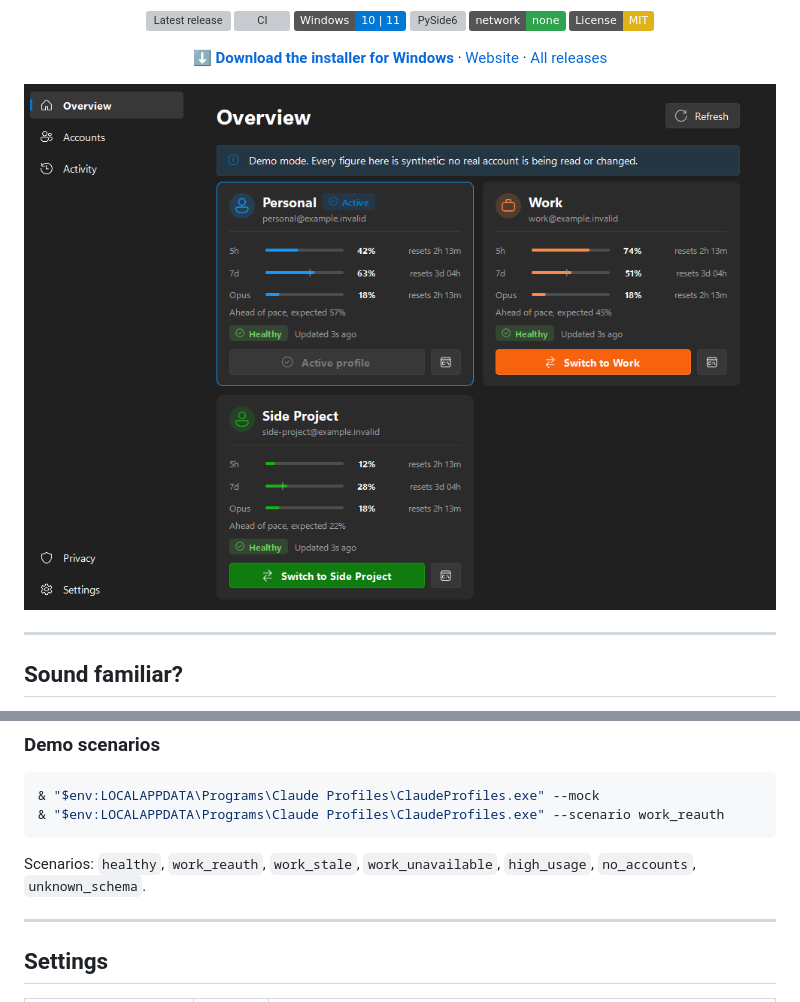
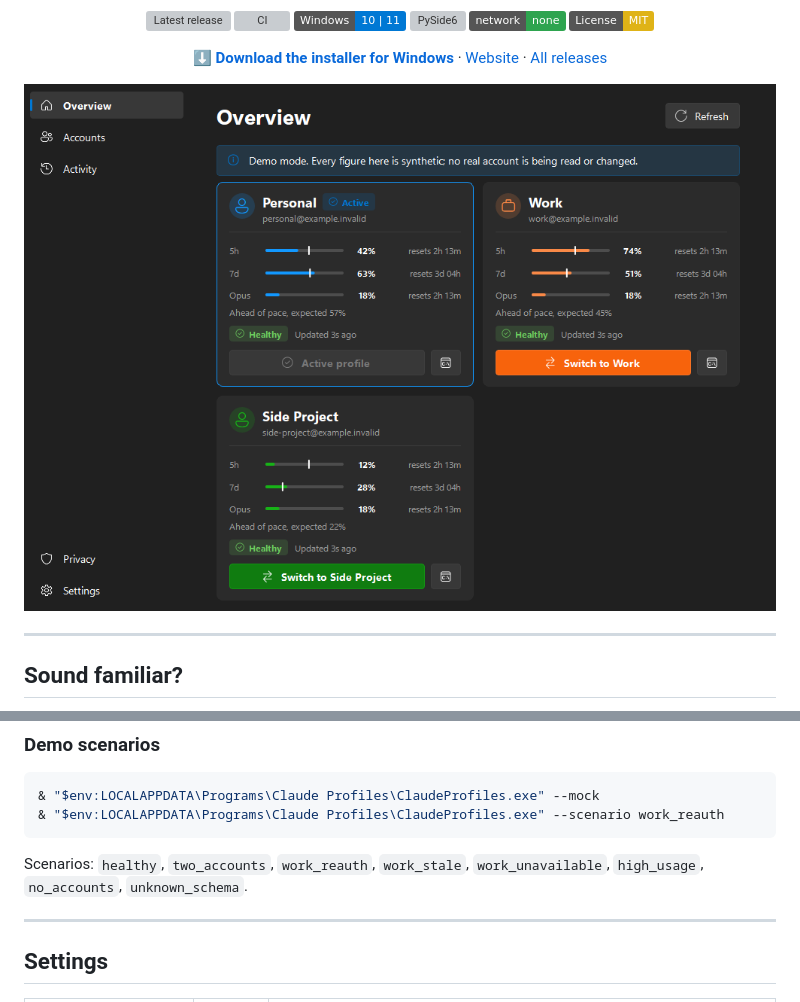
Before and after one commit to kevinabouhanna/claude-profiles-windows, a Markdown page: README.md, 2 parts joined by grey strips. Drawn GitHub-style; pictures changed too: docs/images/dashboard.png; badges without logos; grey boxes are pictures that could not be loaded.

````diff
--- a/README.md
+++ b/README.md
@@ -204,7 +204,7 @@ or config.
 & "$env:LOCALAPPDATA\Programs\Claude Profiles\ClaudeProfiles.exe" --scenario work_reauth
 ```
 
-Scenarios: `healthy`, `work_reauth`, `work_stale`, `work_unavailable`, `high_usage`, `no_accounts`,
+Scenarios: `healthy`, `two_accounts`, `work_reauth`, `work_stale`, `work_unavailable`, `high_usage`, `no_accounts`,
 `unknown_schema`.
 
 ---
````
Also changed, not shown: CHANGELOG.md (+17 -1 lines), docs/development.md (+1 -0 lines), 7 other files.
